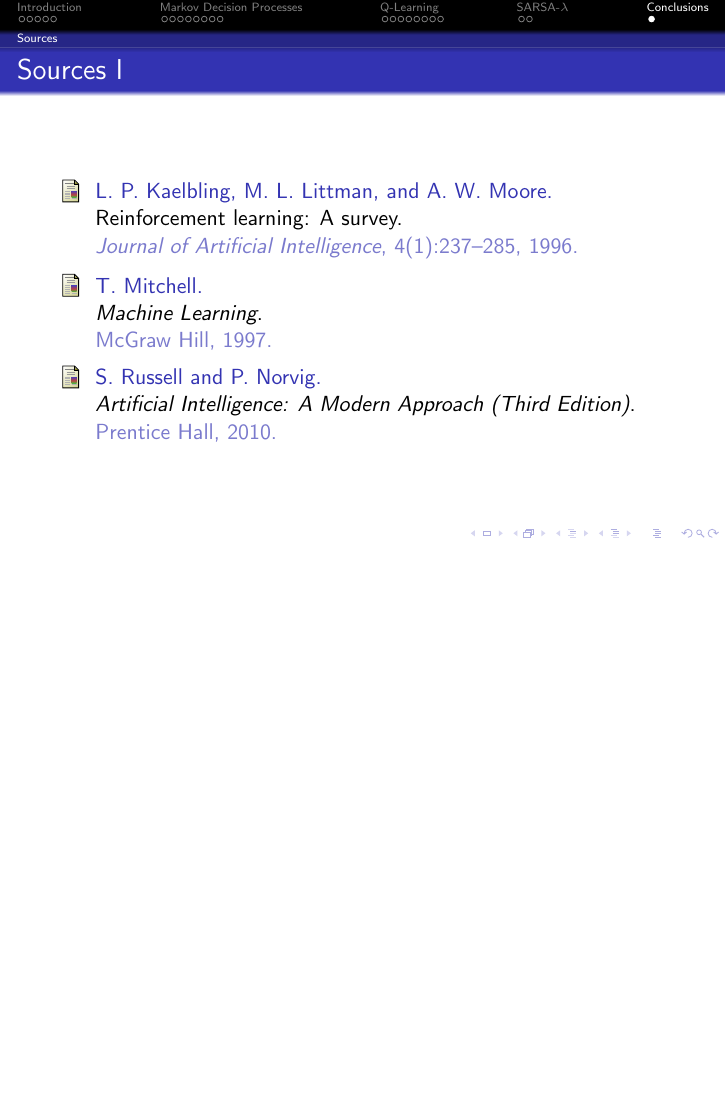
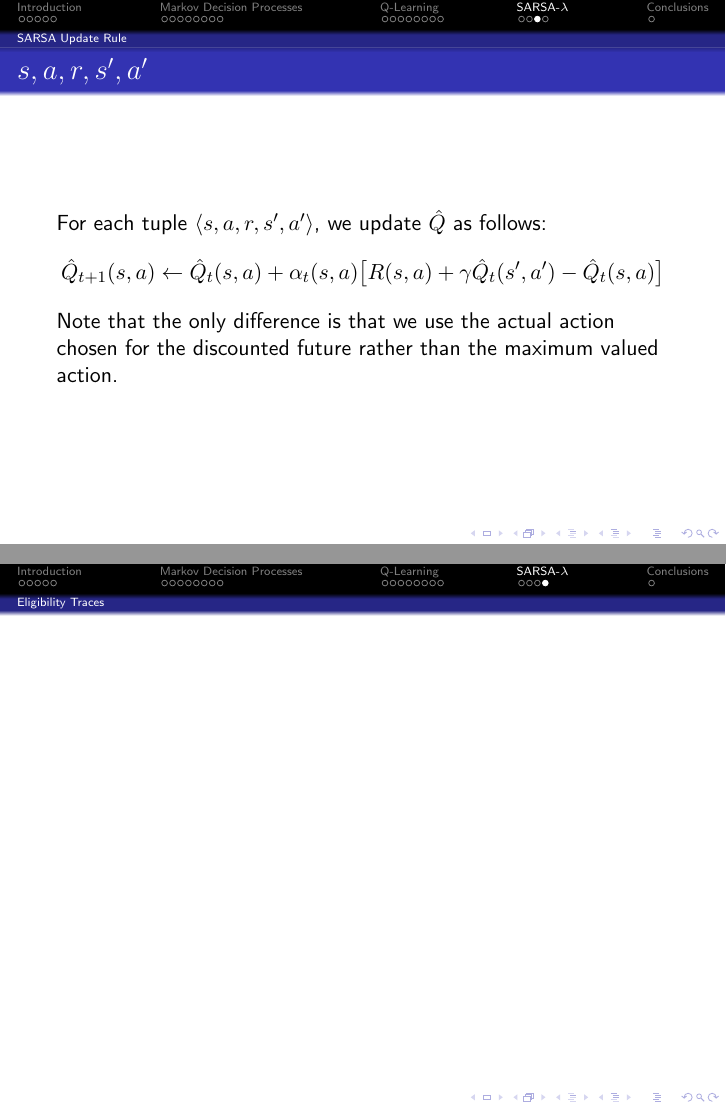
Before and after one commit to jbryan/reinforcement-learning-presentation, LaTeX slides (presentation.tex): page 29 of 29 before the commit and pages 32 and 33 of 34 after it, the two joined at a grey line, the shorter picture padded with empty space. Compiled offline with pdfLaTeX.

Commit message:
more sarsa

```diff
--- a/presentation.tex
+++ b/presentation.tex
@@ -410,6 +412,24 @@ Finding an optimal policy will be the learning task.
 	\end{block}
 \end{frame}
 
+\subsection{SARSA Update Rule}
+\begin{frame}
+	\frametitle{$s,a,r,s',a'$}
+	For each tuple $\langle s,a,r,s',a' \rangle$, we update $\hat{Q}$
+	as follows:
+	\[
+	\hat{Q}_{t+1}(s,a) \leftarrow \hat{Q}_t(s,a) + \alpha_t(s,a)\big[ R(s,a) + \gamma
+	\hat{Q}_t(s',a') - \hat{Q}_t(s,a) \big]
+	\]
+	Note that the only difference is that we use the actual action
+	chosen for the discounted future rather than the maximum valued
+	action.
+\end{frame}
+
+\subsection{Eligibility Traces}
+\begin{frame}
+\end{frame}
+
 \section{Conclusions}
 
 \subsection{Sources}
```
Also changed, not shown: presentation.tex (24 more changed lines).
